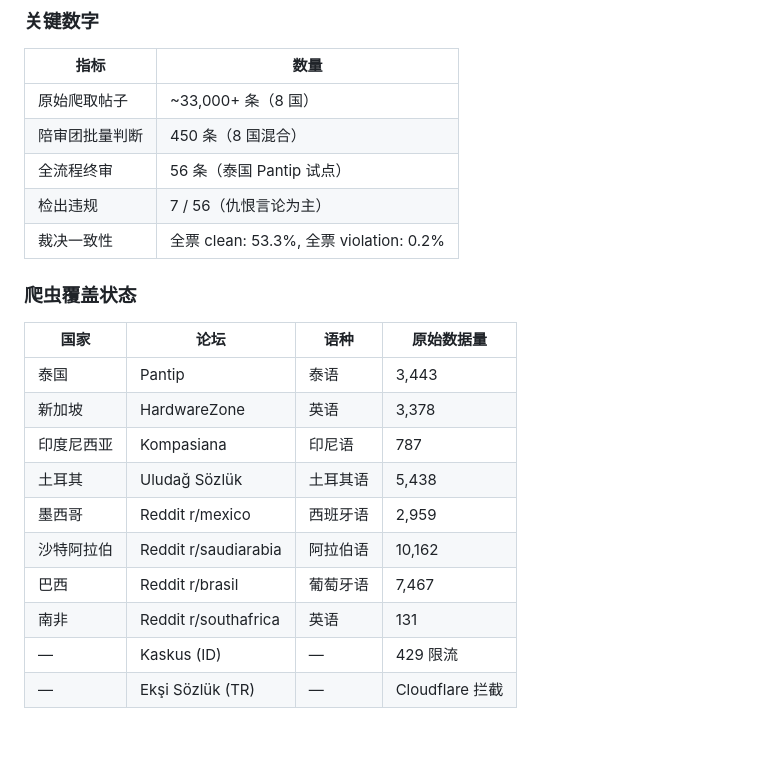
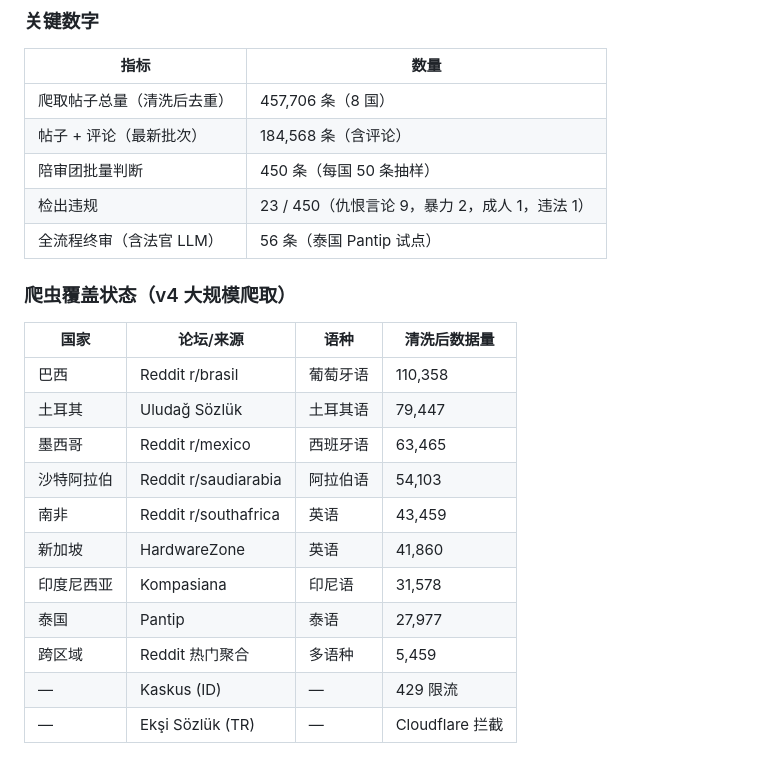
Before and after one commit to minionsjay/Colloation_data, a Markdown page: README.md, the part around the change. GitHub-like rendering.

Commit message:
Fix README data volume: correct from 33K to 457K cleaned posts
The previous numbers were from the legacy raw_bulk_csv export. The actual
v4 massive crawl produced 457,706 cleaned posts across 8 countries.

Co-Authored-By: Claude Opus 4.7 <noreply@anthropic.com>

```diff
--- a/README.md
+++ b/README.md
@@ -13,24 +13,25 @@ Phase 4 ▸ 数据飞轮：标注积累 → 微调陪审员 A ← 待启动
 
 | 指标 | 数量 |
 |------|------|
-| 原始爬取帖子 | ~33,000+ 条（8 国） |
-| 陪审团批量判断 | 450 条（8 国混合） |
-| 全流程终审 | 56 条（泰国 Pantip 试点） |
-| 检出违规 | 7 / 56（仇恨言论为主） |
-| 裁决一致性 | 全票 clean: 53.3%, 全票 violation: 0.2% |
+| 爬取帖子总量（清洗后去重） | 457,706 条（8 国） |
+| 帖子 + 评论（最新批次） | 184,568 条（含评论） |
+| 陪审团批量判断 | 450 条（每国 50 条抽样） |
+| 检出违规 | 23 / 450（仇恨言论 9，暴力 2，成人 1，违法 1） |
+| 全流程终审（含法官 LLM） | 56 条（泰国 Pantip 试点） |
 
-### 爬虫覆盖状态
+### 爬虫覆盖状态（v4 大规模爬取）
 
-| 国家 | 论坛 | 语种 | 原始数据量 |
-|------|------|------|-----------|
-| 泰国 | Pantip | 泰语 | 3,443 |
-| 新加坡 | HardwareZone | 英语 | 3,378 |
-| 印度尼西亚 | Kompasiana | 印尼语 | 787 |
-| 土耳其 | Uludağ Sözlük | 土耳其语 | 5,438 |
-| 墨西哥 | Reddit r/mexico | 西班牙语 | 2,959 |
-| 沙特阿拉伯 | Reddit r/saudiarabia | 阿拉伯语 | 10,162 |
-| 巴西 | Reddit r/brasil | 葡萄牙语 | 7,467 |
-| 南非 | Reddit r/southafrica | 英语 | 131 |
+| 国家 | 论坛/来源 | 语种 | 清洗后数据量 |
+|------|----------|------|------------|
+| 巴西 | Reddit r/brasil | 葡萄牙语 | 110,358 |
+| 土耳其 | Uludağ Sözlük | 土耳其语 | 79,447 |
+| 墨西哥 | Reddit r/mexico | 西班牙语 | 63,465 |
+| 沙特阿拉伯 | Reddit r/saudiarabia | 阿拉伯语 | 54,103 |
+| 南非 | Reddit r/southafrica | 英语 | 43,459 |
+| 新加坡 | HardwareZone | 英语 | 41,860 |
+| 印度尼西亚 | Kompasiana | 印尼语 | 31,578 |
+| 泰国 | Pantip | 泰语 | 27,977 |
+| 跨区域 | Reddit 热门聚合 | 多语种 | 5,459 |
 | — | Kaskus (ID) | — | 429 限流 |
 | — | Ekşi Sözlük (TR) | — | Cloudflare 拦截 |
 
```
